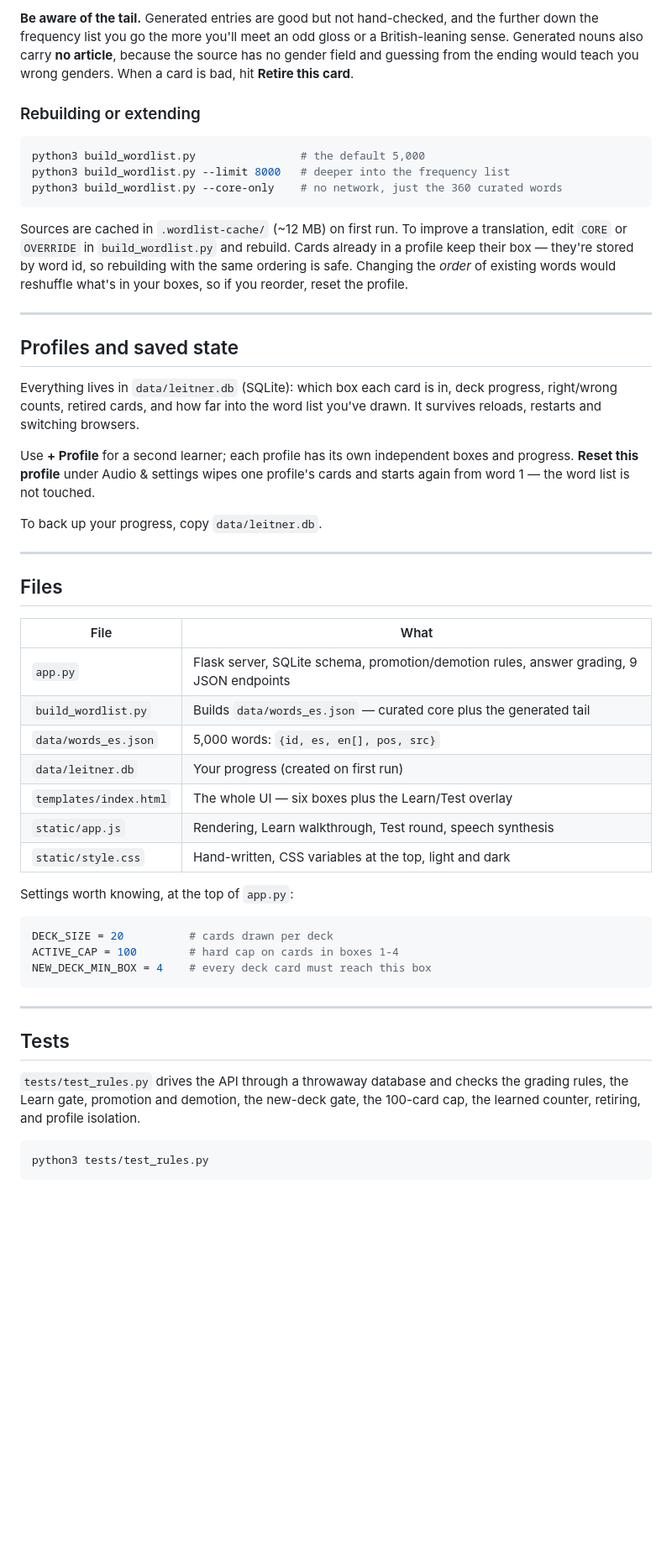
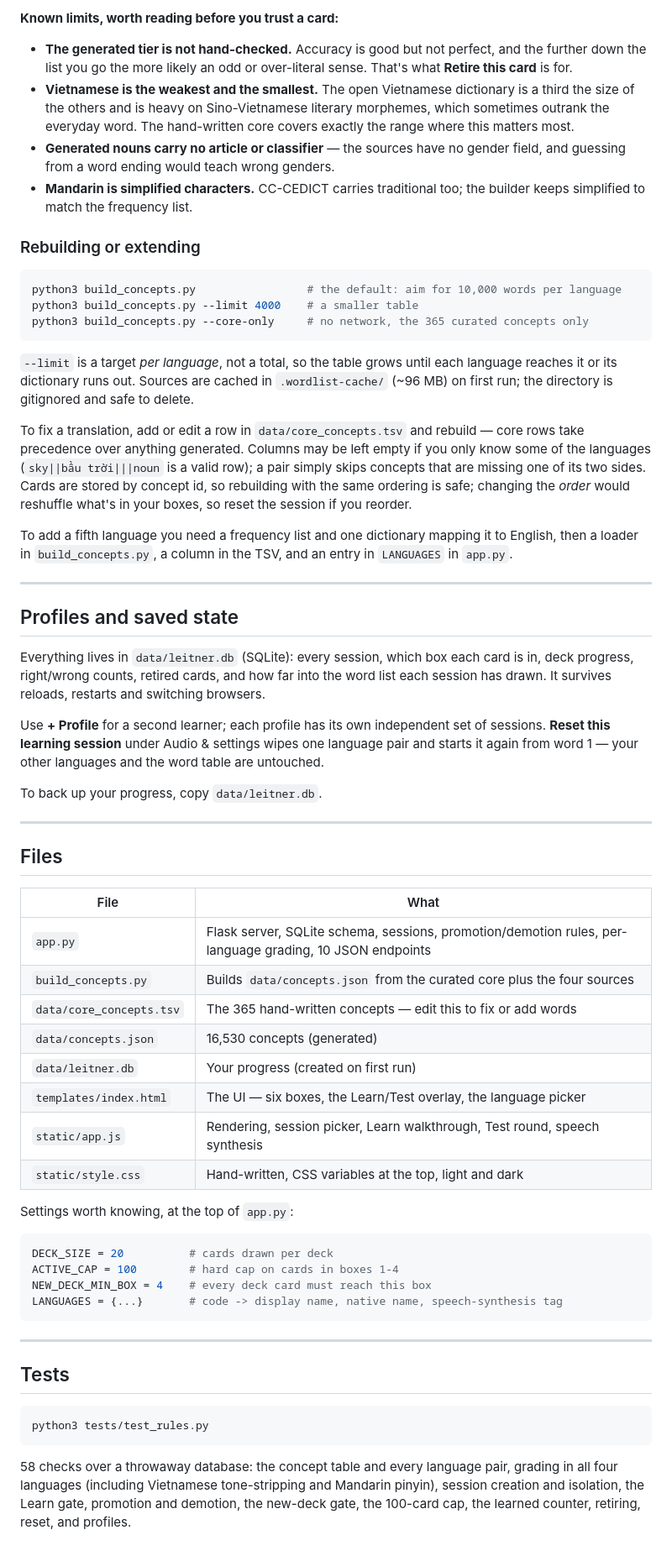
Before and after one commit to duyphamduc2024/leitner, a Markdown page: README.md, the part around one of its changes. Shown at 84% size. GitHub-like rendering; blank space fills up the shorter version.

````diff
--- a/README.md
+++ b/README.md
@@ -116,34 +168,52 @@ hand in the `OVERRIDE` table.
 
-**Be aware of the tail.** Generated entries are good but not hand-checked, and the further
-down the frequency list you go the more you'll meet an odd gloss or a British-leaning sense.
-Generated nouns also carry **no article**, because the source has no gender field and guessing
-from the ending would teach you wrong genders. When a card is bad, hit **Retire this card**.
+**Known limits, worth reading before you trust a card:**
+
+- **The generated tier is not hand-checked.** Accuracy is good but not perfect, and the
+  further down the list you go the more likely an odd or over-literal sense. That's what
+  **Retire this card** is for.
+- **Vietnamese is the weakest and the smallest.** The open Vietnamese dictionary is a third
+  the size of the others and is heavy on Sino-Vietnamese literary morphemes, which sometimes
+  outrank the everyday word. The hand-written core covers exactly the range where this
+  matters most.
+- **Generated nouns carry no article or classifier** — the sources have no gender field, and
+  guessing from a word ending would teach wrong genders.
+- **Mandarin is simplified characters.** CC-CEDICT carries traditional too; the builder keeps
+  simplified to match the frequency list.
 
 ### Rebuilding or extending
 
 ```bash
-python3 build_wordlist.py                # the default 5,000
-python3 build_wordlist.py --limit 8000   # deeper into the frequency list
-python3 build_wordlist.py --core-only    # no network, just the 360 curated words
+python3 build_concepts.py                 # the default: aim for 10,000 words per language
+python3 build_concepts.py --limit 4000    # a smaller table
+python3 build_concepts.py --core-only     # no network, the 365 curated concepts only
 ```
 
-Sources are cached in `.wordlist-cache/` (~12 MB) on first run. To improve a translation,
-edit `CORE` or `OVERRIDE` in `build_wordlist.py` and rebuild. Cards already in a profile keep
-their box — they're stored by word id, so rebuilding with the same ordering is safe. Changing
-the *order* of existing words would reshuffle what's in your boxes, so if you reorder, reset
-the profile.
+`--limit` is a target *per language*, not a total, so the table grows until each language
+reaches it or its dictionary runs out. Sources are cached in `.wordlist-cache/` (~96 MB) on
+first run; the directory is gitignored and safe to delete.
+
+To fix a translation, add or edit a row in `data/core_concepts.tsv` and rebuild — core rows
+take precedence over anything generated. Columns may be left empty if you only know some of
+the languages (`sky||bầu trời|||noun` is a valid row); a pair simply skips concepts that are
+missing one of its two sides. Cards are stored by concept id, so rebuilding with the same
+ordering is safe; changing the *order* would reshuffle what's in your boxes, so reset the
+session if you reorder.
+
+To add a fifth language you need a frequency list and one dictionary mapping it to English,
+then a loader in `build_concepts.py`, a column in the TSV, and an entry in `LANGUAGES` in
+`app.py`.
 
 ---
 
 ## Profiles and saved state
 
-Everything lives in `data/leitner.db` (SQLite): which box each card is in, deck progress,
-right/wrong counts, retired cards, and how far into the word list you've drawn. It survives
-reloads, restarts and switching browsers.
+Everything lives in `data/leitner.db` (SQLite): every session, which box each card is in,
+deck progress, right/wrong counts, retired cards, and how far into the word list each session
+has drawn. It survives reloads, restarts and switching browsers.
 
-Use **+ Profile** for a second learner; each profile has its own independent boxes and
-progress. **Reset this profile** under Audio & settings wipes one profile's cards and starts
-again from word 1 — the word list is not touched.
+Use **+ Profile** for a second learner; each profile has its own independent set of sessions.
+**Reset this learning session** under Audio & settings wipes one language pair and starts it
+again from word 1 — your other languages and the word table are untouched.
 
 To back up your progress, copy `data/leitner.db`.
 
@@ -153,12 +223,13 @@ To back up your progress, copy `data/leitner.db`.
 
 | File | What |
 |---|---|
-| `app.py` | Flask server, SQLite schema, promotion/demotion rules, answer grading, 9 JSON endpoints |
-| `build_wordlist.py` | Builds `data/words_es.json` — curated core plus the generated tail |
-| `data/words_es.json` | 5,000 words: `{id, es, en[], pos, src}` |
+| `app.py` | Flask server, SQLite schema, sessions, promotion/demotion rules, per-language grading, 10 JSON endpoints |
+| `build_concepts.py` | Builds `data/concepts.json` from the curated core plus the four sources |
+| `data/core_concepts.tsv` | The 365 hand-written concepts — edit this to fix or add words |
+| `data/concepts.json` | 16,530 concepts (generated) |
 | `data/leitner.db` | Your progress (created on first run) |
-| `templates/index.html` | The whole UI — six boxes plus the Learn/Test overlay |
-| `static/app.js` | Rendering, Learn walkthrough, Test round, speech synthesis |
+| `templates/index.html` | The UI — six boxes, the Learn/Test overlay, the language picker |
+| `static/app.js` | Rendering, session picker, Learn walkthrough, Test round, speech synthesis |
 | `static/style.css` | Hand-written, CSS variables at the top, light and dark |
 
 Settings worth knowing, at the top of `app.py`:
@@ -167,16 +238,18 @@ Settings worth knowing, at the top of `app.py`:
 DECK_SIZE = 20          # cards drawn per deck
 ACTIVE_CAP = 100        # hard cap on cards in boxes 1-4
 NEW_DECK_MIN_BOX = 4    # every deck card must reach this box
+LANGUAGES = {...}       # code -> display name, native name, speech-synthesis tag
 ```
 
 ---
 
 ## Tests
 
-`tests/test_rules.py` drives the API through a throwaway database and checks the grading
-rules, the Learn gate, promotion and demotion, the new-deck gate, the 100-card cap, the
-learned counter, retiring, and profile isolation.
-
 ```bash
 python3 tests/test_rules.py
 ```
+
+58 checks over a throwaway database: the concept table and every language pair, grading in
+all four languages (including Vietnamese tone-stripping and Mandarin pinyin), session
+creation and isolation, the Learn gate, promotion and demotion, the new-deck gate, the
+100-card cap, the learned counter, retiring, reset, and profiles.
````
Also changed, not shown: other parts of README.md (+111 -59 lines), docs/picker.jpg (added), docs/screenshot.jpg, 10 other files.
